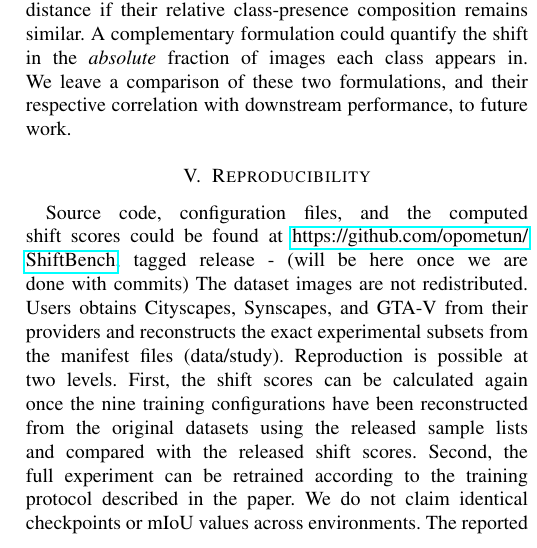
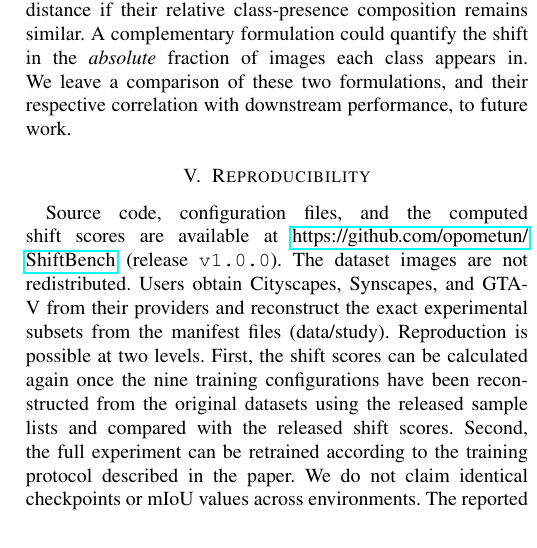
Before and after one commit to opometun/ShiftBench, a LaTeX paper (paper/code.tex): part of one column of page 8 of 14, cut so that both start at the same text. Compiled offline with pdfLaTeX; a missing font is replaced by an installed copy or a similar font; a LaTeX package or settings file that is missing is left out.

Commit message:
docs: add tag to reproducibility chapter

```diff
--- a/paper/code.tex
+++ b/paper/code.tex
@@ -294,9 +294,9 @@ Second, our data samples were restricted to daytime and clear weather conditions
 Third, $\text{js}_{\text{classPresence}}$ quantifies shifts in the \textit{relative} class presence between datasets, analogous to $\text{js}_{\text{classFrequency}}$ but measured at the image rather than pixel level. Because the histogram is normalized across classes, two datasets can differ substantially in their absolute per-class presence rates yet yield a small JS distance if their relative class-presence composition remains similar. A complementary formulation could quantify the shift in the \textit{absolute} fraction of images each class appears in. We leave a comparison of these two formulations, and their respective correlation with downstream performance, to future work.
 
 \section{Reproducibility}
-Source code, configuration files, and the computed shift scores could be found at \url{https://github.com/opometun/ShiftBench}, tagged release - (will be here once we are done with commits)
-The dataset images are not redistributed. Users obtains Cityscapes, Synscapes, and GTA-V from their providers
-and reconstructs the exact experimental subsets from the manifest files (data/study).
+Source code, configuration files, and the computed shift scores are available at \url{https://github.com/opometun/ShiftBench} (release \texttt{v1.0.0}).
+The dataset images are not redistributed. Users obtain Cityscapes, Synscapes, and GTA-V from their providers
+and reconstruct the exact experimental subsets from the manifest files (data/study).
 Reproduction is possible at two levels. First, the shift scores can be calculated again once the nine training configurations have
 been reconstructed from the original datasets using the released sample lists and compared with the released shift scores.
 Second, the full experiment can be retrained according to the training protocol described in the paper. We do not claim identical checkpoints
```
